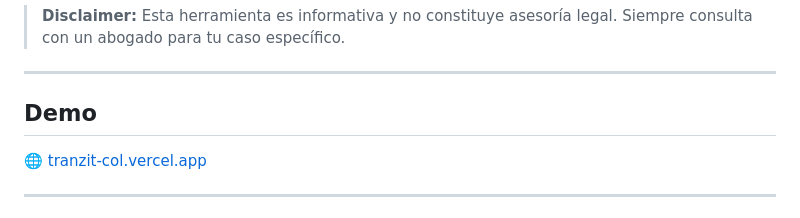
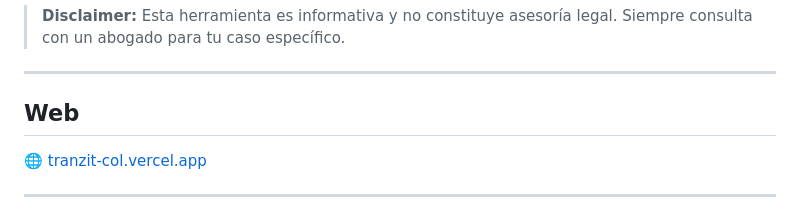
Before and after one commit to daviardev/tranzit, a Markdown page: README.md, the part around the change. Drawn GitHub-style.

```diff
--- a/README.md
+++ b/README.md
@@ -9,7 +9,7 @@ Tranzit es una aplicación LegalTech colombiana que ayuda a ciudadanos en moment
 
 ---
 
-## Demo
+## Web
 
 [🌐 tranzit-col.vercel.app](https://tranzit-col.vercel.app/)
 
```
